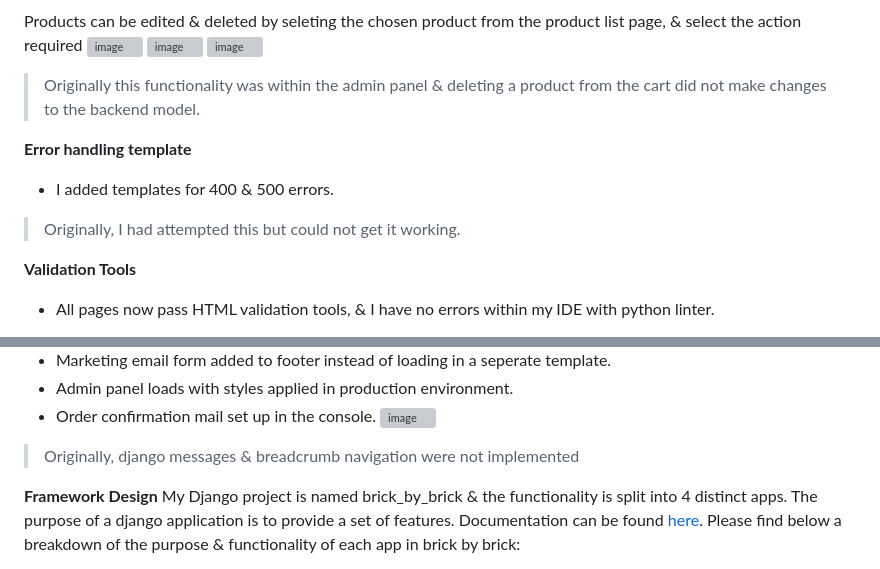
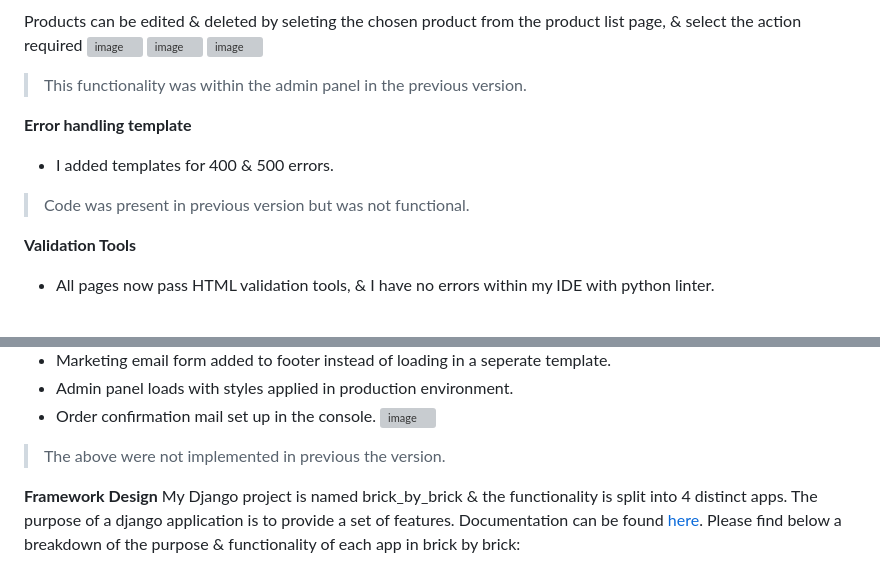
Before and after one commit to emmaC11/brick-by-brick, a Markdown page: README.md, 2 parts joined by grey strips. GitHub-like rendering; grey boxes are pictures that could not be loaded.

Commit message:
replace 'originally' to 'previous version' in readme

```diff
--- a/README.md
+++ b/README.md
@@ -382,11 +382,11 @@ Products can be edited & deleted by seleting the chosen product from the product
 ![image](https://github.com/emmaC11/brick-by-brick/assets/83119583/e67e3f42-e756-4e1a-a7ac-ea3d479cdbc1)
 ![image](https://github.com/emmaC11/brick-by-brick/assets/83119583/badf97f4-5f0e-4232-be31-6bbf09e87fd2)
 
->Originally this functionality was within the admin panel & deleting a product from the cart did not make changes to the backend model.
+> This functionality was within the admin panel in the previous version.
 
 **Error handling template**
 * I added templates for 400 & 500 errors.
-> Originally, I had attempted this but could not get it working.
+> Code was present in previous version but was not functional.
 
 **Validation Tools**
 * All pages now pass HTML validation tools, & I have no errors within my IDE with python linter.
@@ -400,7 +400,7 @@ Products can be edited & deleted by seleting the chosen product from the product
 * Admin panel loads with styles applied in production environment.
 * Order confirmation mail set up in the console.
 ![image](https://github.com/emmaC11/Caesar-Cipher/assets/83119583/759300df-1477-43e4-aae7-aaa8273d3b20)
-> Originally, django messages & breadcrumb navigation were not implemented
+> The above were not implemented in previous the version.
 
 **Framework Design**
 My Django project is named brick_by_brick & the functionality is split into 4 distinct apps. The purpose of a django application is to provide a set of features. Documentation
```
